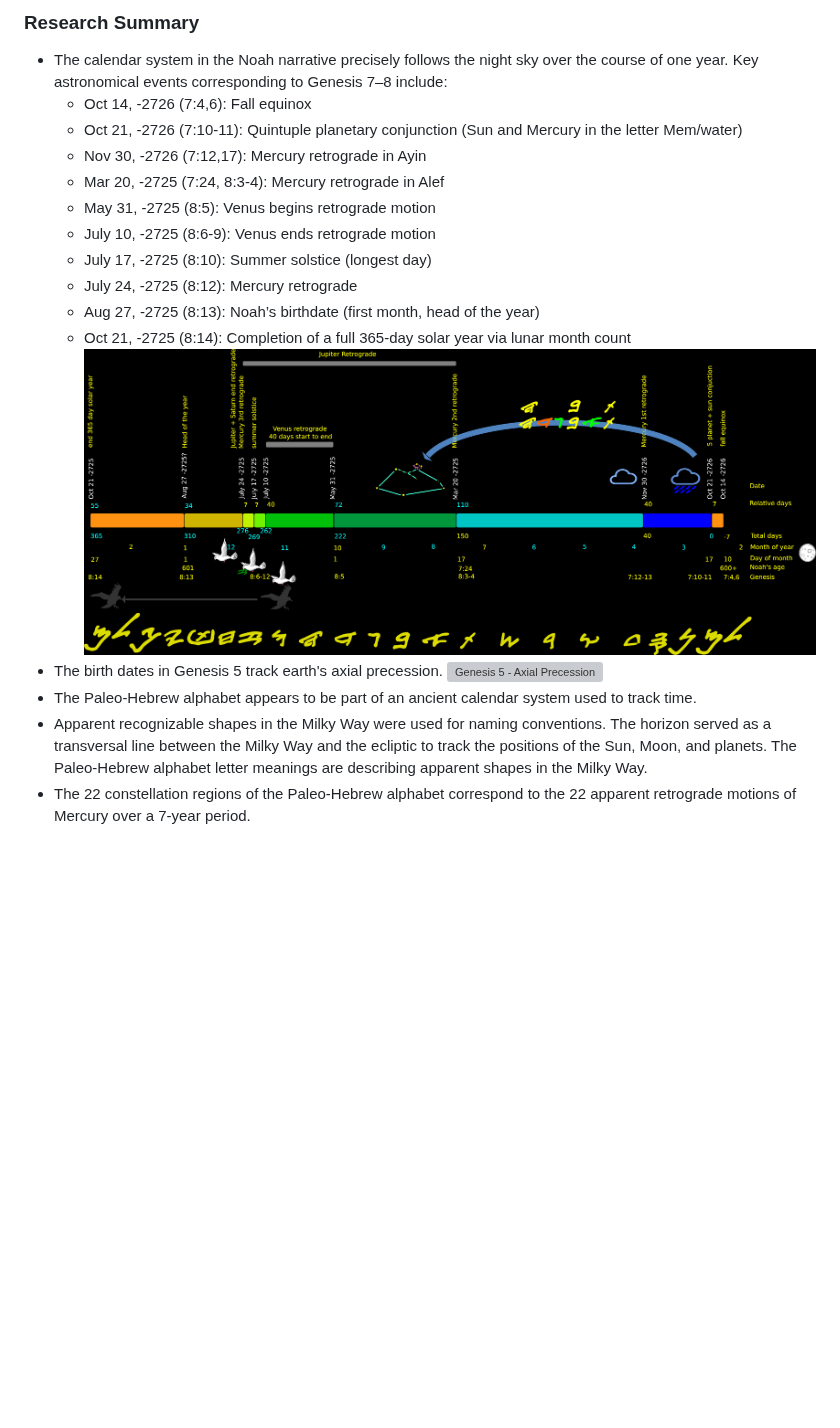
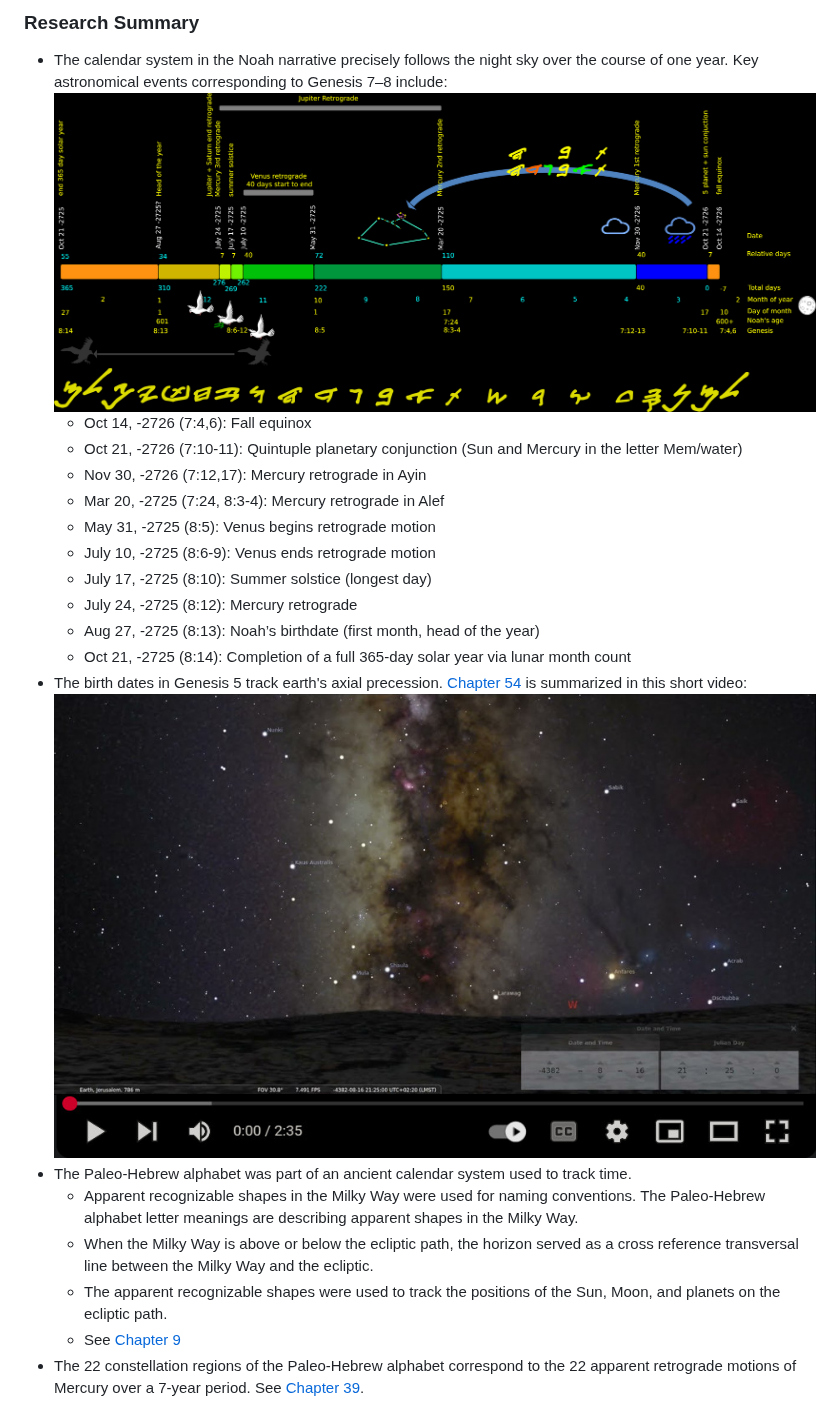
Before and after one commit to alef-tav-calendar/alef-tav-calendar, a Markdown page: README.md, the part around the change. Rendered like a GitHub page; pictures changed too: documents/gen_5_youtube_thumbnail.jpg (added); blank space fills up the shorter version; grey boxes are pictures that could not be loaded.

Commit message:
Add media content links to summary.

```diff
--- a/README.md
+++ b/README.md
@@ -11,6 +11,7 @@ See the [Alef-Tav Calendar](https://www.youtube.com/playlist?list=PLbRaSh0207d5o
 ### Research Summary
 
 * The calendar system in the Noah narrative precisely follows the night sky over the course of one year.  Key astronomical events corresponding to Genesis 7–8 include:
+![Noah calendar](https://raw.githubusercontent.com/alef-tav-calendar/alef-tav-calendar/refs/heads/main/documents/noah_timeline_reversed_2024_04_17.png)
   - Oct 14, -2726 (7:4,6): Fall equinox
   - Oct 21, -2726 (7:10-11): Quintuple planetary conjunction (Sun and Mercury in the letter Mem/water)
   - Nov 30, -2726 (7:12,17): Mercury retrograde in Ayin
@@ -21,9 +22,11 @@ See the [Alef-Tav Calendar](https://www.youtube.com/playlist?list=PLbRaSh0207d5o
   - July 24, -2725 (8:12): Mercury retrograde
   - Aug 27, -2725 (8:13): Noah’s birthdate (first month, head of the year)
   - Oct 21, -2725 (8:14): Completion of a full 365-day solar year via lunar month count
-![Noah calendar](https://raw.githubusercontent.com/alef-tav-calendar/alef-tav-calendar/refs/heads/main/documents/noah_timeline_reversed_2024_04_17.png)
-* The birth dates in Genesis 5 track earth's axial precession.
-[![Genesis 5 - Axial Precession](https://img.youtube.com/vi/fzdNpwn5kTc/maxresdefault.jpg)](https://youtu.be/fzdNpwn5kTc)
-* The Paleo-Hebrew alphabet appears to be part of an ancient calendar system used to track time.
-* Apparent recognizable shapes in the Milky Way were used for naming conventions. The horizon served as a transversal line between the Milky Way and the ecliptic to track the positions of the Sun, Moon, and planets. The Paleo-Hebrew alphabet letter meanings are describing apparent shapes in the Milky Way.
-* The 22 constellation regions of the Paleo-Hebrew alphabet correspond to the 22 apparent retrograde motions of Mercury over a 7-year period.
+* The birth dates in Genesis 5 track earth's axial precession. [Chapter 54](https://www.youtube.com/watch?v=v72Zm76FQBY) is summarized in this short video:
+[![Genesis 5 - Axial Precession](https://raw.githubusercontent.com/alef-tav-calendar/alef-tav-calendar/refs/heads/main/documents/gen_5_youtube_thumbnail.jpg)](https://youtu.be/fzdNpwn5kTc)
+* The Paleo-Hebrew alphabet was part of an ancient calendar system used to track time.
+  - Apparent recognizable shapes in the Milky Way were used for naming conventions. The Paleo-Hebrew alphabet letter meanings are describing apparent shapes in the Milky Way.
+  - When the Milky Way is above or below the ecliptic path, the horizon served as a cross reference transversal line between the Milky Way and the ecliptic.
+  - The apparent recognizable shapes were used to track the positions of the Sun, Moon, and planets on the ecliptic path.
+  - See [Chapter 9](https://www.youtube.com/watch?v=x8pbYoZQ3v0)
+* The 22 constellation regions of the Paleo-Hebrew alphabet correspond to the 22 apparent retrograde motions of Mercury over a 7-year period. See [Chapter 39](https://www.youtube.com/watch?v=dWHMoqggJig).
```
